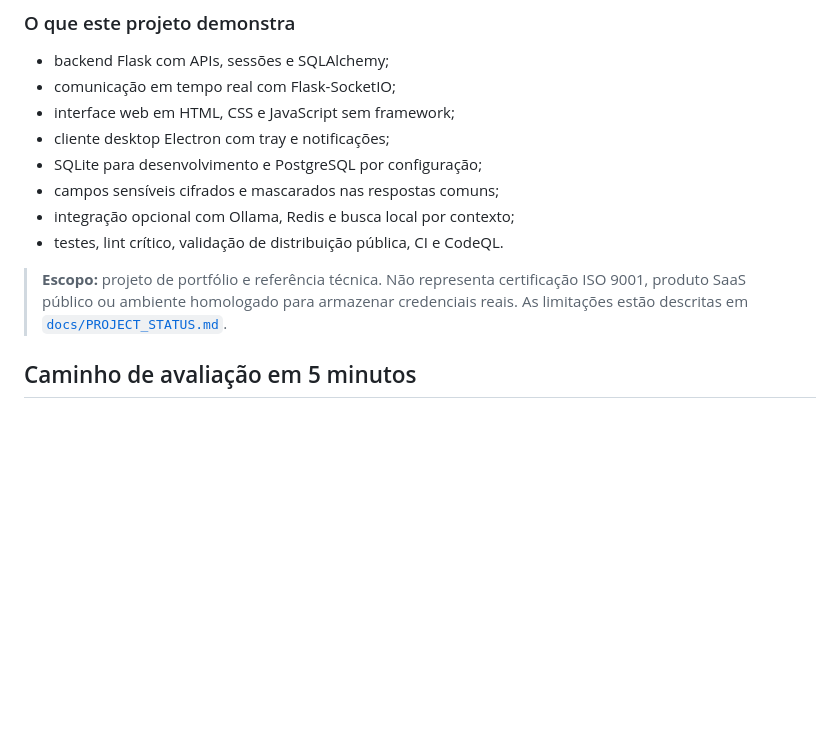
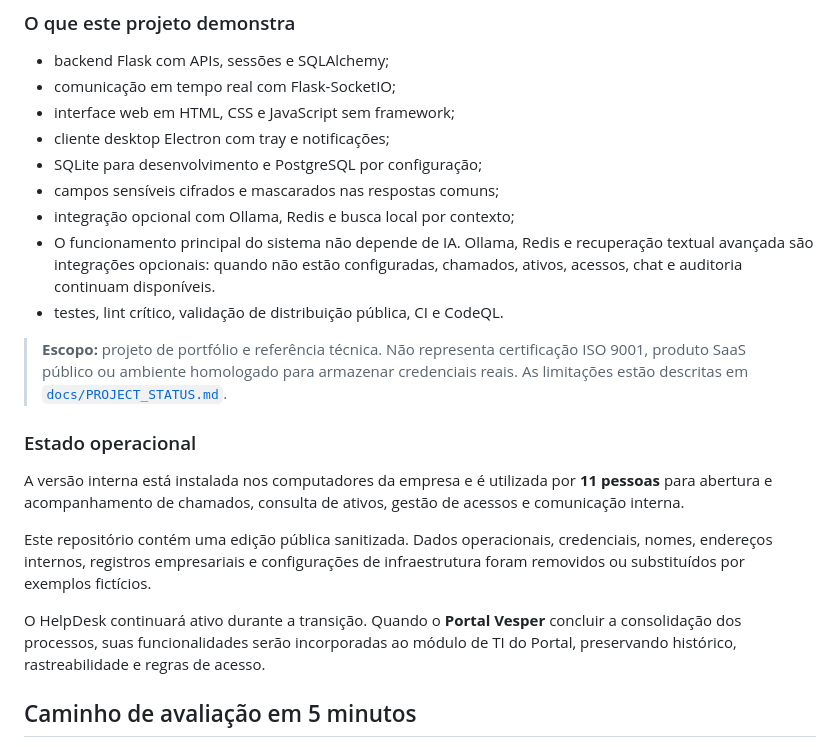
Before and after one commit to Mayconxzdev/HelpDesk, a Markdown page: README.md, the part around the change. Drawn GitHub-style; blank space fills up the shorter version.

Commit message:
Atualizando readme

```diff
--- a/README.md
+++ b/README.md
@@ -36,9 +36,18 @@ O valor do projeto está na integração de jornadas que normalmente ficam espal
 - SQLite para desenvolvimento e PostgreSQL por configuração;
 - campos sensíveis cifrados e mascarados nas respostas comuns;
 - integração opcional com Ollama, Redis e busca local por contexto;
+- O funcionamento principal do sistema não depende de IA. Ollama, Redis e recuperação textual avançada são integrações opcionais: quando não estão configuradas, chamados, ativos, acessos, chat e auditoria continuam disponíveis.
 - testes, lint crítico, validação de distribuição pública, CI e CodeQL.
 
 > **Escopo:** projeto de portfólio e referência técnica. Não representa certificação ISO 9001, produto SaaS público ou ambiente homologado para armazenar credenciais reais. As limitações estão descritas em [`docs/PROJECT_STATUS.md`](docs/PROJECT_STATUS.md).
+
+### Estado operacional
+
+A versão interna está instalada nos computadores da empresa e é utilizada por **11 pessoas** para abertura e acompanhamento de chamados, consulta de ativos, gestão de acessos e comunicação interna.
+
+Este repositório contém uma edição pública sanitizada. Dados operacionais, credenciais, nomes, endereços internos, registros empresariais e configurações de infraestrutura foram removidos ou substituídos por exemplos fictícios.
+
+O HelpDesk continuará ativo durante a transição. Quando o **Portal Vesper** concluir a consolidação dos processos, suas funcionalidades serão incorporadas ao módulo de TI do Portal, preservando histórico, rastreabilidade e regras de acesso.
 
 ## Caminho de avaliação em 5 minutos
 
```
